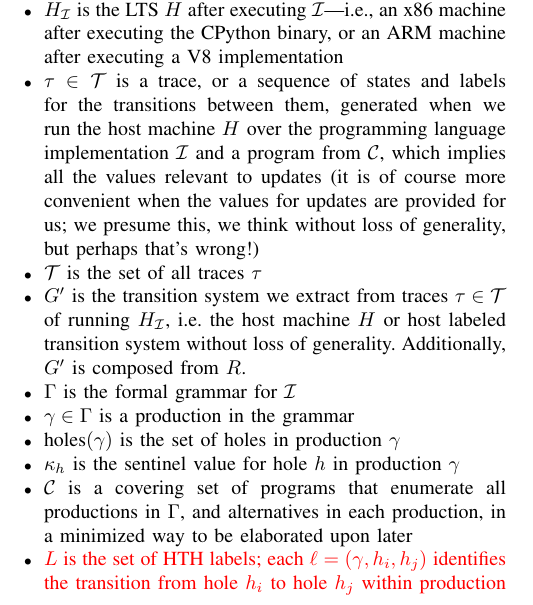
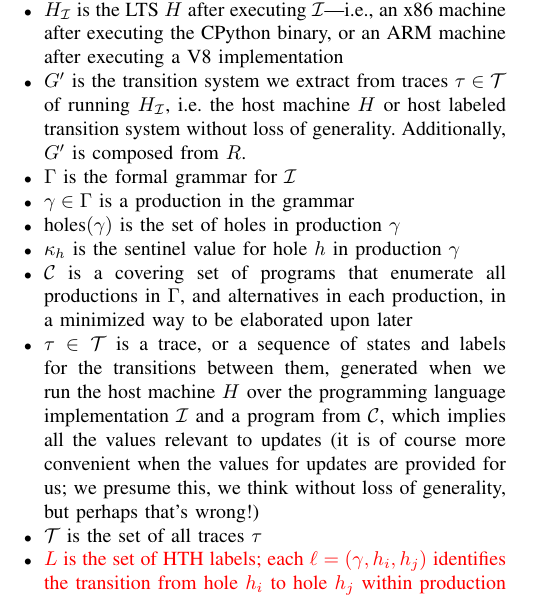
Before and after one commit to heartpunk/symex-is-not-quite-all-you-need, a LaTeX paper (scratch.tex): part of one column of page 1 of 22, cut so that both start at the same text. Compiled offline with pdfLaTeX; a missing font is replaced by an installed copy or a similar font; a LaTeX package or settings file that is missing is left out.

Commit message:
reorder: move τ/T definitions after C (covering set)

```diff
--- a/scratch.tex
+++ b/scratch.tex
@@ -73,14 +73,14 @@ To prove $G'$ is bisimilar to $G$, we need to \emph{have} $G$ in a formalism tha
 \item $\mathcal{I}$ is the programming language implementation under analysis
 % H_I: Sophie's phrase "the LTS H after executing I" + Claude added "the host machine primed with the implementation"
 \item $H_\mathcal{I}$ is the LTS $H$ after executing $\mathcal{I}$---i.e., an x86 machine after executing the CPython binary, or an ARM machine after executing a V8 implementation
-\item $\tau \in \mathcal{T}$ is a trace, or a sequence of states and labels for the transitions between them, generated when we run the host machine $H$ over the programming language implementation $\mathcal{I}$ and a program from $\mathcal{C}$, which implies all the values relevant to updates (it is of course more convenient when the values for updates are provided for us; we presume this, we think without loss of generality, but perhaps that's wrong!)
-\item $\mathcal{T}$ is the set of all traces $\tau$
 \item $G'$ is the transition system we extract from traces $\tau \in \mathcal{T}$ of running $H_\mathcal{I}$, i.e.\ the host machine $H$ or host labeled transition system without loss of generality. Additionally, $G'$ is composed from $R$.
 \item $\Gamma$ is the formal grammar for $\mathcal{I}$
 \item $\gamma \in \Gamma$ is a production in the grammar
 \item $\text{holes}(\gamma)$ is the set of holes in production $\gamma$
 \item $\kappa_h$ is the sentinel value for hole $h$ in production $\gamma$
 \item $\mathcal{C}$ is a covering set of programs that enumerate all productions in $\Gamma$, and alternatives in each production, in a minimized way to be elaborated upon later
+\item $\tau \in \mathcal{T}$ is a trace, or a sequence of states and labels for the transitions between them, generated when we run the host machine $H$ over the programming language implementation $\mathcal{I}$ and a program from $\mathcal{C}$, which implies all the values relevant to updates (it is of course more convenient when the values for updates are provided for us; we presume this, we think without loss of generality, but perhaps that's wrong!)
+\item $\mathcal{T}$ is the set of all traces $\tau$
 \item \textcolor{red}{$L$ is the set of HTH labels; each $\ell = (\gamma, h_i, h_j)$ identifies the transition from hole $h_i$ to hole $h_j$ within production $\gamma$, where $h_i, h_j \in \text{holes}(\gamma)$ are consecutive in evaluation order}
 \item \textcolor{red}{$\ell \in L$ is a label for a step in our transition system, identifying which HTH region the step corresponds to}
 \item $R_\ell(x, x') := \text{Guard}_\ell(x) \land \text{Update}_\ell(x, x')$ summarizes the preconditions and state transformations for a step labeled $\ell$
```
